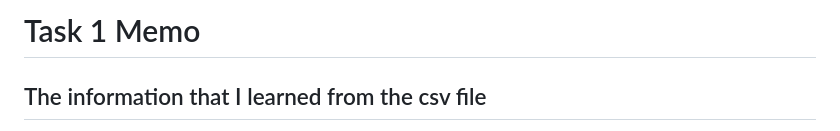
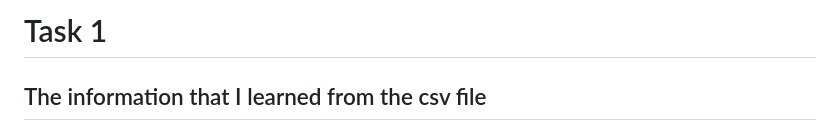
Before and after one commit to AngelineJCQ/Graphic-Reporter-Test, a Markdown page: readme.md, the part around the change. Rendered like a GitHub page.

```diff
--- a/readme.md
+++ b/readme.md
@@ -1,4 +1,4 @@
-# Task 1 Memo
+# Task 1
 ## The information that I learned from the csv file
 - TX high schools basic info: name, school district, enrollment
 - The year that each school won the UIL championship → total number of championships in the school history
```
